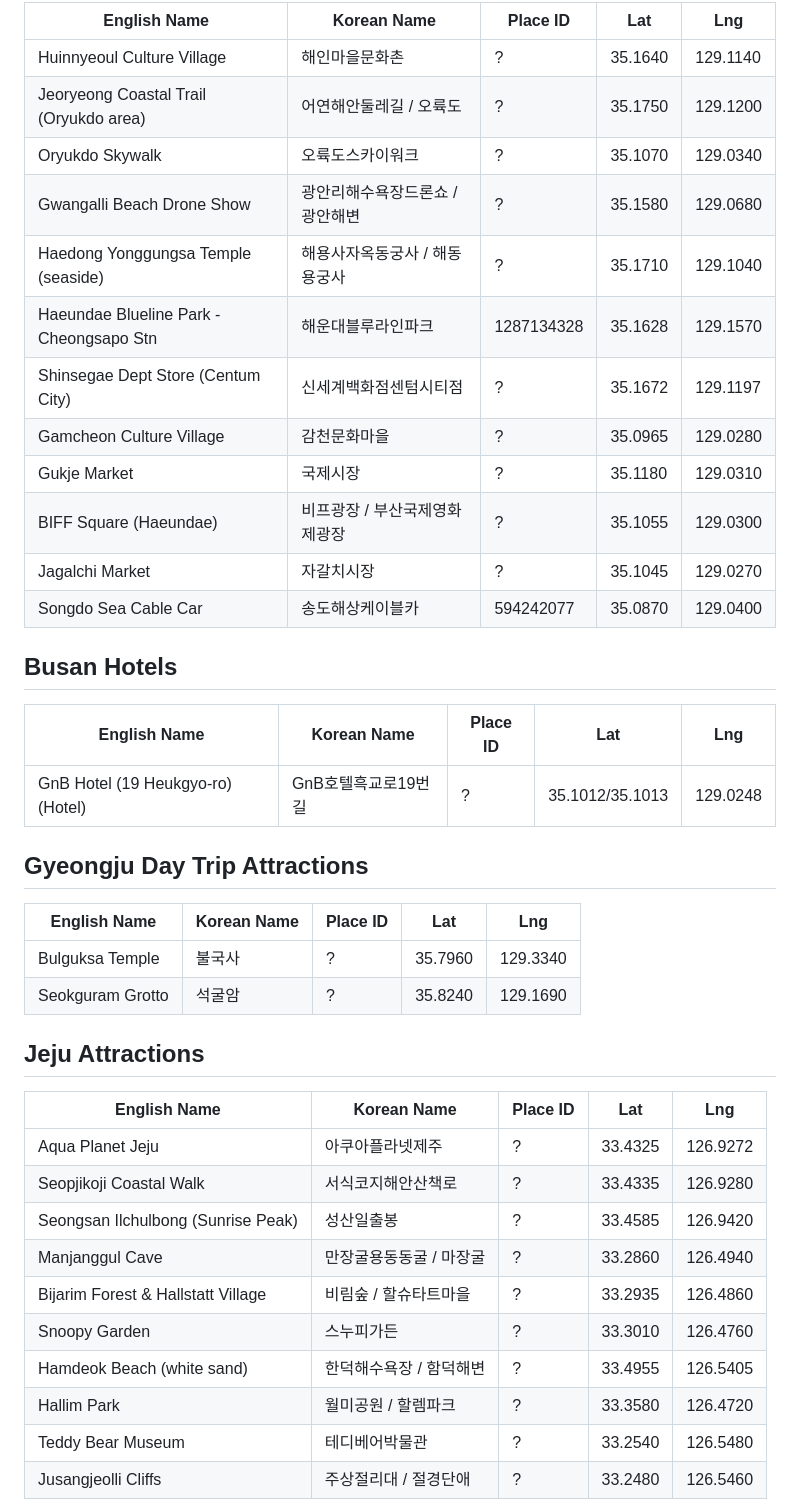
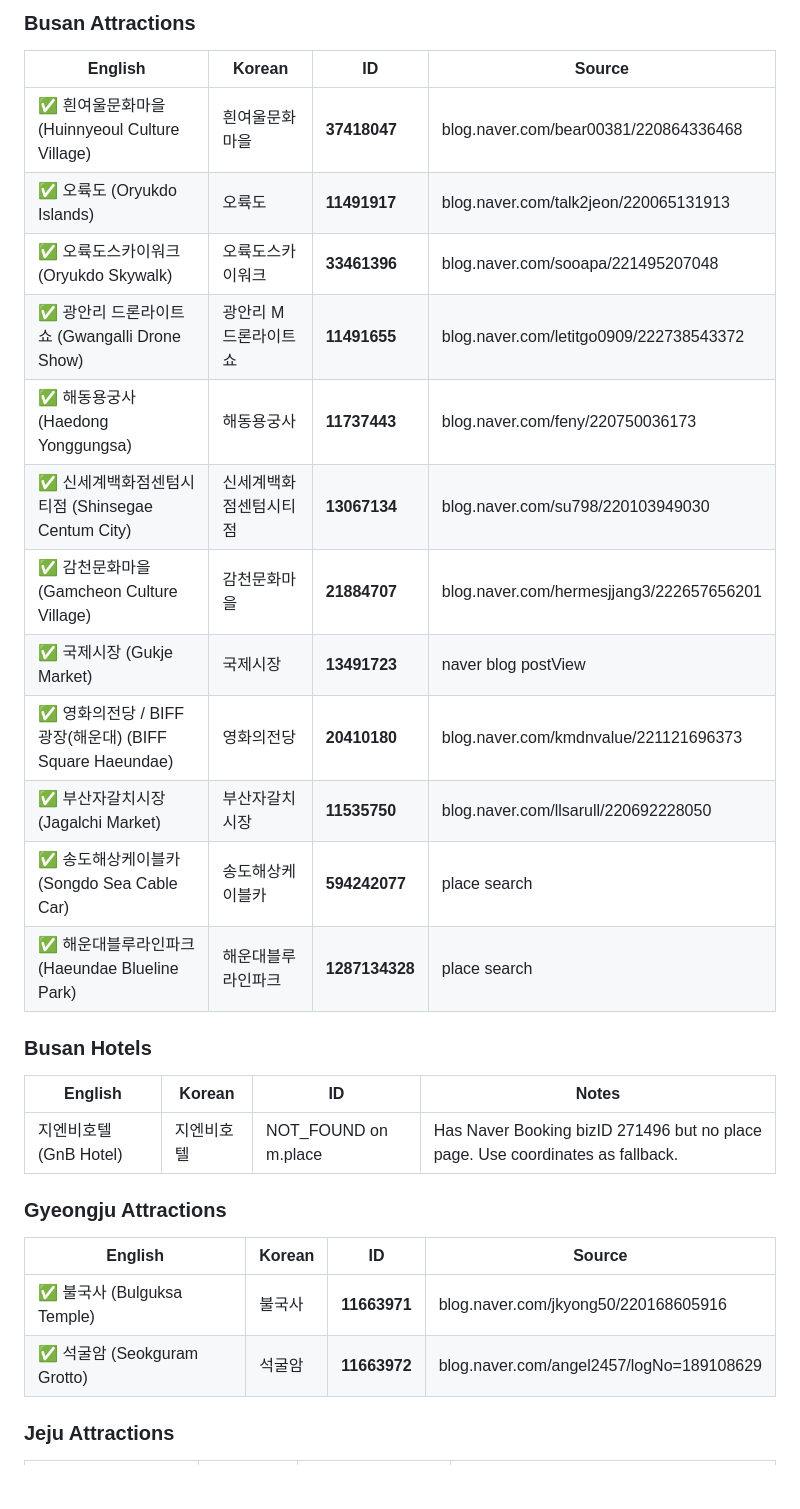
Before and after one commit to ah3548/family-trip-plan, a Markdown page: naver_places_lookup.md, the part around one of its changes. GitHub-like rendering; blank space fills up the shorter version.

```diff
--- a/naver_places_lookup.md
+++ b/naver_places_lookup.md
@@ -32,44 +32,33 @@
 
-| English Name | Korean Name | Place ID | Lat | Lng |
-|---|---|---|---|---|
-| Huinnyeoul Culture Village | 해인마을문화촌 | ? | 35.1640 | 129.1140 |
-| Jeoryeong Coastal Trail (Oryukdo area) | 어연해안둘레길 / 오륙도 | ? | 35.1750 | 129.1200 |
-| Oryukdo Skywalk | 오륙도스카이워크 | ? | 35.1070 | 129.0340 |
-| Gwangalli Beach Drone Show | 광안리해수욕장드론쇼 / 광안해변 | ? | 35.1580 | 129.0680 |
-| Haedong Yonggungsa Temple (seaside) | 해용사자옥동궁사 / 해동용궁사 | ? | 35.1710 | 129.1040 |
-| Haeundae Blueline Park - Cheongsapo Stn | 해운대블루라인파크 | 1287134328 | 35.1628 | 129.1570 | Found via place ID search |
-| Shinsegae Dept Store (Centum City) | 신세계백화점센텀시티점 | ? | 35.1672 | 129.1197 | not found yet |
-| Gamcheon Culture Village | 감천문화마을 | ? | 35.0965 | 129.0280 | not found yet |
-| Gukje Market | 국제시장 | ? | 35.1180 | 129.0310 | related to 광장시장 area (30847229) |
-| BIFF Square (Haeundae) | 비프광장 / 부산국제영화제광장 | ? | 35.1055 | 129.0300 | not found yet |
-| Jagalchi Market | 자갈치시장 | ? | 35.1045 | 129.0270 | not found yet |
-| Songdo Sea Cable Car | 송도해상케이블카 | 594242077 | 35.0870 | 129.0400 | Found via place ID search |
+### Busan Attractions
 
-## Busan Hotels
+| English | Korean | ID | Source |
+|---|---|---|---|
+| ✅ 흰여울문화마을 (Huinnyeoul Culture Village) | 흰여울문화마을 | **37418047** | blog.naver.com/bear00381/220864336468 |
+| ✅ 오륙도 (Oryukdo Islands) | 오륙도 | **11491917** | blog.naver.com/talk2jeon/220065131913 |
+| ✅ 오륙도스카이워크 (Oryukdo Skywalk) | 오륙도스카이워크 | **33461396** | blog.naver.com/sooapa/221495207048 |
+| ✅ 광안리 드론라이트쇼 (Gwangalli Drone Show) | 광안리 M 드론라이트쇼 | **11491655** | blog.naver.com/letitgo0909/222738543372 |
+| ✅ 해동용궁사 (Haedong Yonggungsa) | 해동용궁사 | **11737443** | blog.naver.com/feny/220750036173 |
+| ✅ 신세계백화점센텀시티점 (Shinsegae Centum City) | 신세계백화점센텀시티점 | **13067134** | blog.naver.com/su798/220103949030 |
+| ✅ 감천문화마을 (Gamcheon Culture Village) | 감천문화마을 | **21884707** | blog.naver.com/hermesjjang3/222657656201 |
+| ✅ 국제시장 (Gukje Market) | 국제시장 | **13491723** | naver blog postView |
+| ✅ 영화의전당 / BIFF광장(해운대) (BIFF Square Haeundae) | 영화의전당 | **20410180** | blog.naver.com/kmdnvalue/221121696373 |
+| ✅ 부산자갈치시장 (Jagalchi Market) | 부산자갈치시장 | **11535750** | blog.naver.com/llsarull/220692228050 |
+| ✅ 송도해상케이블카 (Songdo Sea Cable Car) | 송도해상케이블카 | **594242077** | place search |
+| ✅ 해운대블루라인파크 (Haeundae Blueline Park) | 해운대블루라인파크 | **1287134328** | place search |
 
-| English Name | Korean Name | Place ID | Lat | Lng |
-|---|---|---|---|---|
-| GnB Hotel (19 Heukgyo-ro) (Hotel) | GnB호텔흑교로19번길 | ? | 35.1012/35.1013 | 129.0248 |
+### Busan Hotels
 
-## Gyeongju Day Trip Attractions
+| English | Korean | ID | Notes |
+|---|---|---|---|
+| 지엔비호텔 (GnB Hotel) | 지엔비호텔 | NOT_FOUND on m.place | Has Naver Booking bizID 271496 but no place page. Use coordinates as fallback. |
 
-| English Name | Korean Name | Place ID | Lat | Lng |
-|---|---|---|---|---|
-| Bulguksa Temple | 불국사 | ? | 35.7960 | 129.3340 |
-| Seokguram Grotto | 석굴암 | ? | 35.8240 | 129.1690 |
+### Gyeongju Attractions
 
-## Jeju Attractions
+| English | Korean | ID | Source |
+|---|---|---|---|
+| ✅ 불국사 (Bulguksa Temple) | 불국사 | **11663971** | blog.naver.com/jkyong50/220168605916 |
+| ✅ 석굴암 (Seokguram Grotto) | 석굴암 | **11663972** | blog.naver.com/angel2457/logNo=189108629 |
 
-| English Name | Korean Name | Place ID | Lat | Lng |
-|---|---|---|---|---|
-| Aqua Planet Jeju | 아쿠아플라넷제주 | ? | 33.4325 | 126.9272 |
-| Seopjikoji Coastal Walk | 서식코지해안산책로 | ? | 33.4335 | 126.9280 |
-| Seongsan Ilchulbong (Sunrise Peak) | 성산일출봉 | ? | 33.4585 | 126.9420 |
-| Manjanggul Cave | 만장굴용동동굴 / 마장굴 | ? | 33.2860 | 126.4940 |
-| Bijarim Forest & Hallstatt Village | 비림숲 / 할슈타트마을 | ? | 33.2935 | 126.4860 |
-| Snoopy Garden | 스누피가든 | ? | 33.3010 | 126.4760 |
-| Hamdeok Beach (white sand) | 한덕해수욕장 / 함덕해변 | ? | 33.4955 | 126.5405 |
-| Hallim Park | 월미공원 / 할렘파크 | ? | 33.3580 | 126.4720 |
-| Teddy Bear Museum | 테디베어박물관 | ? | 33.2540 | 126.5480 |
-| Jusangjeolli Cliffs | 주상절리대 / 절경단애 | ? | 33.2480 | 126.5460 |
+### Jeju Attractions
 
```
Also changed, not shown: other parts of naver_places_lookup.md (+83 -62 lines).
